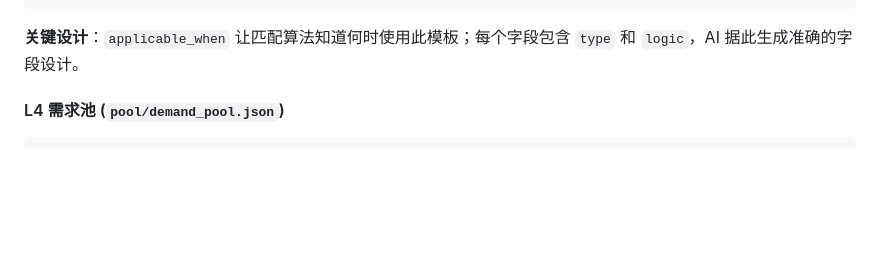
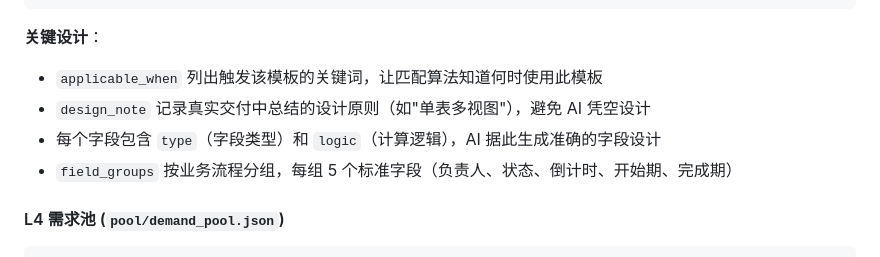
Before and after one commit to Serenasnchen/provider-assist, a Markdown page: PROJECT_DOC.md, the part around one of its changes. Drawn GitHub-style; blank space fills up the shorter version.

````diff
--- a/PROJECT_DOC.md
+++ b/PROJECT_DOC.md
@@ -231,7 +261,11 @@ presale-knowledge-base/
 }
 ```
 
-**关键设计**：`applicable_when` 让匹配算法知道何时使用此模板；每个字段包含 `type` 和 `logic`，AI 据此生成准确的字段设计。
+**关键设计**：
+- `applicable_when` 列出触发该模板的关键词，让匹配算法知道何时使用此模板
+- `design_note` 记录真实交付中总结的设计原则（如"单表多视图"），避免 AI 凭空设计
+- 每个字段包含 `type`（字段类型）和 `logic`（计算逻辑），AI 据此生成准确的字段设计
+- `field_groups` 按业务流程分组，每组 5 个标准字段（负责人、状态、倒计时、开始期、完成期）
 
 #### L4 需求池 (`pool/demand_pool.json`)
 
````
Also changed, not shown: other parts of PROJECT_DOC.md (+44 -14 lines).
